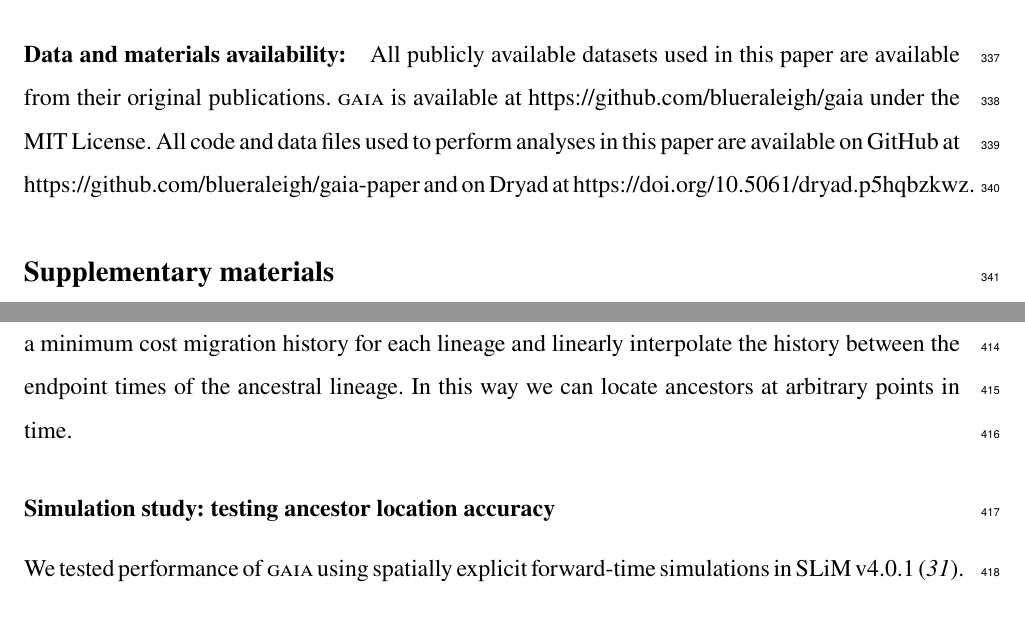
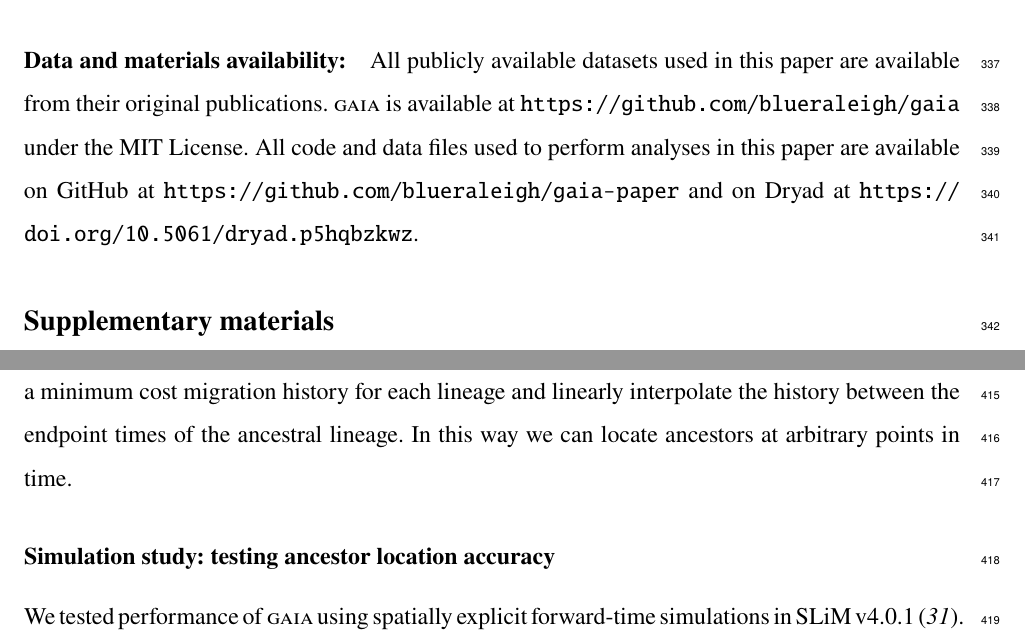
Before and after one commit to blueraleigh/gaia-paper, a LaTeX paper (ms/gaia.tex): two parts of pages 20 and 24 of 45, joined at a grey line, cut so that both start at the same text. Compiled offline with pdfLaTeX.

Commit message:
url command

```diff
--- a/ms/gaia.tex
+++ b/ms/gaia.tex
@@ -608,10 +608,10 @@ There are no competing interests to declare.
 \paragraph*{Data and materials availability:}
 All publicly available datasets used in this paper are available from their
 original publications. \textsc{gaia} is available at
-https://github.com/blueraleigh/gaia under the MIT License. All code and data
+\url{https://github.com/blueraleigh/gaia} under the MIT License. All code and data
 files used to perform analyses in this paper are available on GitHub at
-https://github.com/blueraleigh/gaia-paper and on Dryad at
-https://doi.org/10.5061/dryad.p5hqbzkwz.
+\url{https://github.com/blueraleigh/gaia-paper} and on Dryad at
+\url{https://doi.org/10.5061/dryad.p5hqbzkwz}.
 
 %%%%%%%%%%%%%%%% SUPPLEMENT LIST %%%%%%%%%%%%%%%
 
```
